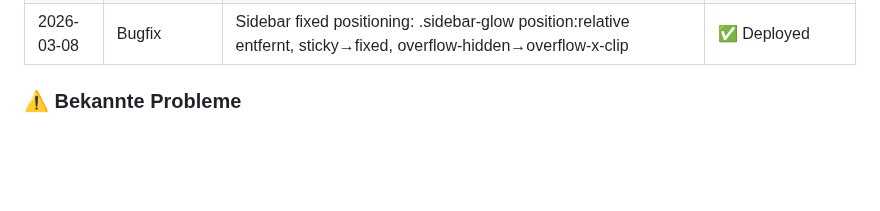
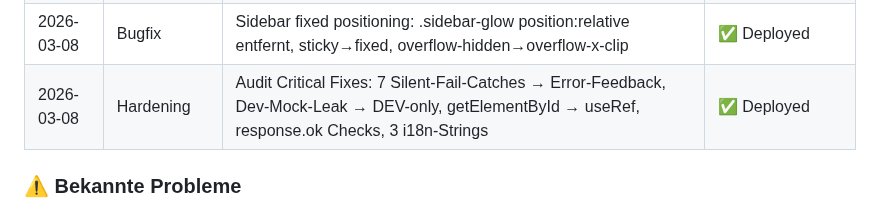
Before and after one commit to MSCHKY/B-CONTENT, a Markdown page: b-content/HANDOVER_CONTEXT.md, the part around the change. GitHub-like rendering; blank space fills up the shorter version.

Commit message:
docs: session-end — audit critical fixes deployed, handover updated

```diff
--- a/b-content/HANDOVER_CONTEXT.md
+++ b/b-content/HANDOVER_CONTEXT.md
@@ -220,6 +220,7 @@
 | 2026-03-08 | Hotfix      | iPhone audio/x-m4a MIME-Type Fix + Import-Feedback Polish (affected topics + KB-Link) | ✅ Deployed |
 | 2026-03-08 | Feature     | Z-005 Analytics Dashboard: 4 D1-Queries (Timeline/Content-Types/Cadence/Scheduling), 4 Chart-Komponenten, 6 SummaryCards, 11 i18n Keys | ✅ Live |
 | 2026-03-08 | Bugfix      | Sidebar fixed positioning: .sidebar-glow position:relative entfernt, sticky→fixed, overflow-hidden→overflow-x-clip | ✅ Deployed |
+| 2026-03-08 | Hardening   | Audit Critical Fixes: 7 Silent-Fail-Catches → Error-Feedback, Dev-Mock-Leak → DEV-only, getElementById → useRef, response.ok Checks, 3 i18n-Strings | ✅ Deployed |
 
 ### ⚠️ Bekannte Probleme
 - **6 Audit-Findings bewusst deferred:** KV Race Condition (#1), Rate Limiting (#5), DSGVO Gemini EU (#6), KV Jurisdiction (#7), POST Idempotenz (#12), REST-Konsistenz (#13).
```
Also changed, not shown: HANDOVER_CONTEXT.md (+1 -0 lines).
